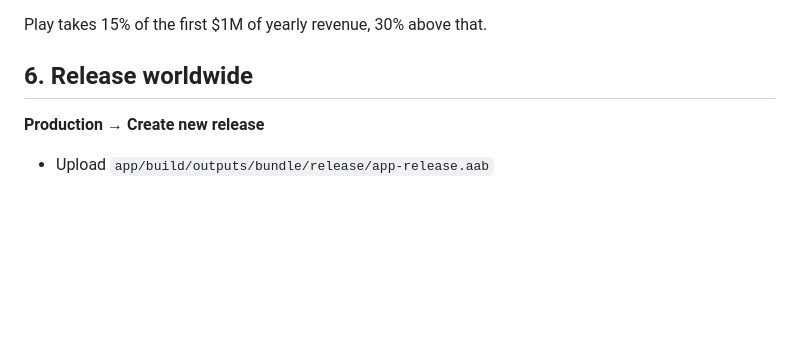
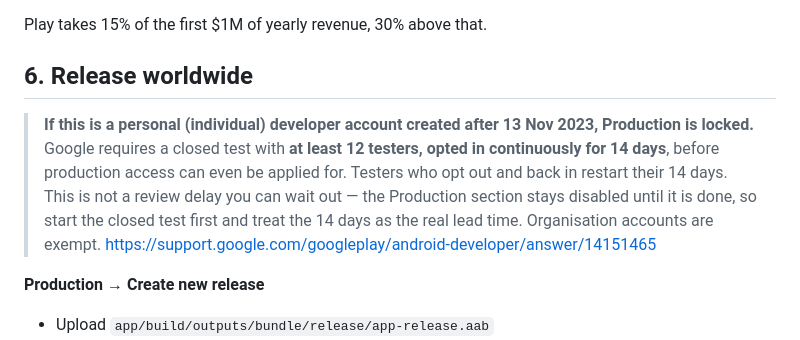
Before and after one commit to shashanking/ghostly, a Markdown page: LAUNCH.md, the part around the change. Drawn GitHub-style; blank space fills up the shorter version.

Commit message:
Note the 12-tester gate before Production
A personal developer account made after Nov 2023 cannot open Production
at all until a closed test has run with 12 testers opted in for 14
continuous days. Worth knowing before the bundle is built, not after.

Co-Authored-By: Claude Opus 5 (1M context) <noreply@anthropic.com>
Claude-Session: https://claude.ai/code/session_01T41wR2yTUXFgdLY7onJxMy

```diff
--- a/LAUNCH.md
+++ b/LAUNCH.md
@@ -131,6 +131,14 @@ Play takes 15% of the first $1M of yearly revenue, 30% above that.
 
 ## 6. Release worldwide
 
+> **If this is a personal (individual) developer account created after 13 Nov 2023, Production is
+> locked.** Google requires a closed test with **at least 12 testers, opted in continuously for 14
+> days**, before production access can even be applied for. Testers who opt out and back in restart
+> their 14 days. This is not a review delay you can wait out — the Production section stays disabled
+> until it is done, so start the closed test first and treat the 14 days as the real lead time.
+> Organisation accounts are exempt.
+> <https://support.google.com/googleplay/android-developer/answer/14151465>
+
 **Production → Create new release**
 
 - Upload `app/build/outputs/bundle/release/app-release.aab`
```
